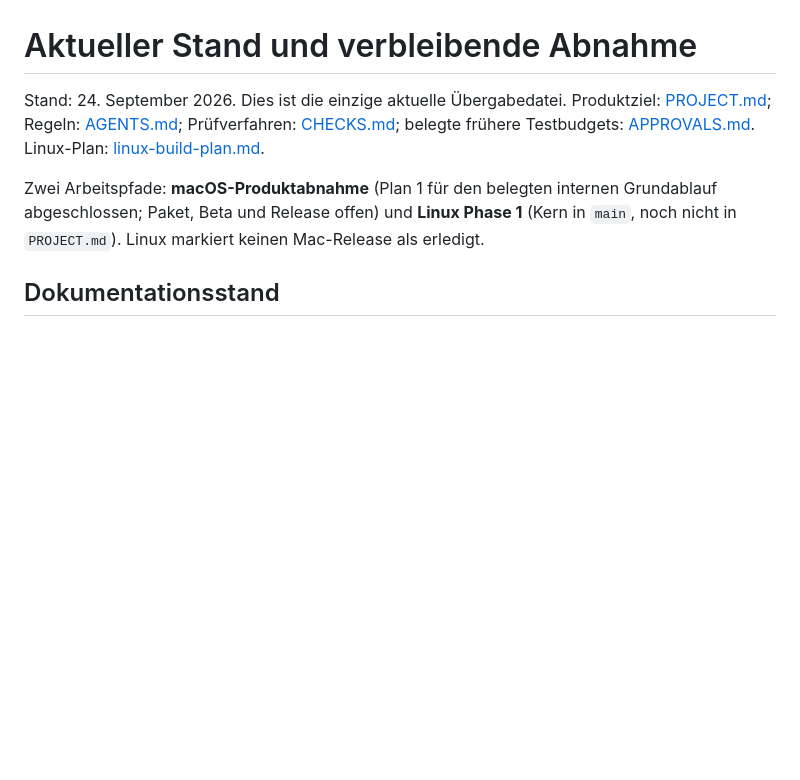
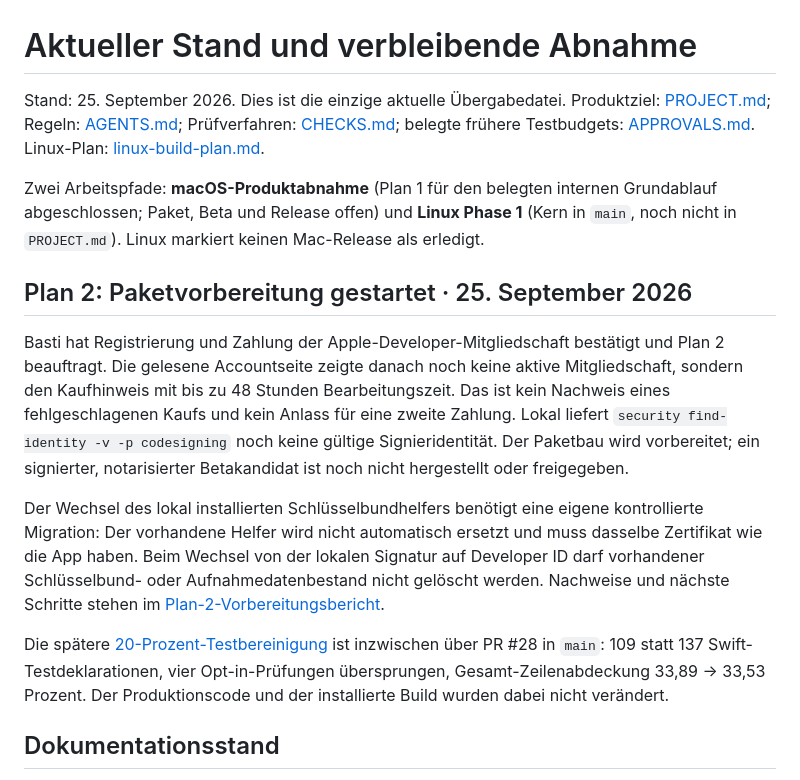
Before and after one commit to HerrStolzier/OpenDictate, a Markdown page: docs/remaining-acceptance.md, the part around the change. GitHub-like rendering; blank space fills up the shorter version.

Commit message:
Record Plan 2 activation gate and signing migration boundary

```diff
--- a/docs/remaining-acceptance.md
+++ b/docs/remaining-acceptance.md
@@ -1,6 +1,6 @@
 # Aktueller Stand und verbleibende Abnahme
 
-Stand: 24. September 2026. Dies ist die einzige aktuelle Übergabedatei.
+Stand: 25. September 2026. Dies ist die einzige aktuelle Übergabedatei.
 Produktziel: [PROJECT.md](../PROJECT.md); Regeln: [AGENTS.md](../AGENTS.md);
 Prüfverfahren: [CHECKS.md](../CHECKS.md); belegte frühere Testbudgets:
 [APPROVALS.md](../APPROVALS.md). Linux-Plan:
@@ -10,6 +10,28 @@ Zwei Arbeitspfade: **macOS-Produktabnahme** (Plan 1 für den belegten internen
 Grundablauf abgeschlossen; Paket, Beta und Release offen) und **Linux Phase 1**
 (Kern in `main`, noch nicht in `PROJECT.md`). Linux markiert keinen Mac-Release
 als erledigt.
+
+## Plan 2: Paketvorbereitung gestartet · 25. September 2026
+
+Basti hat Registrierung und Zahlung der Apple-Developer-Mitgliedschaft bestätigt
+und Plan 2 beauftragt. Die gelesene Accountseite zeigte danach noch keine aktive
+Mitgliedschaft, sondern den Kaufhinweis mit bis zu 48 Stunden Bearbeitungszeit.
+Das ist kein Nachweis eines fehlgeschlagenen Kaufs und kein Anlass für eine
+zweite Zahlung. Lokal liefert `security find-identity -v -p codesigning` noch
+keine gültige Signieridentität. Der Paketbau wird vorbereitet; ein signierter,
+notarisierter Betakandidat ist noch nicht hergestellt oder freigegeben.
+
+Der Wechsel des lokal installierten Schlüsselbundhelfers benötigt eine eigene
+kontrollierte Migration: Der vorhandene Helfer wird nicht automatisch ersetzt
+und muss dasselbe Zertifikat wie die App haben. Beim Wechsel von der lokalen
+Signatur auf Developer ID darf vorhandener Schlüsselbund- oder Aufnahmedatenbestand
+nicht gelöscht werden. Nachweise und nächste Schritte stehen im
+[Plan-2-Vorbereitungsbericht](release-plans/evidence/2026-09-25-plan2-vorbereitung.md).
+
+Die spätere [20-Prozent-Testbereinigung](test-audit-2026-09-25/README.md)
+ist inzwischen über PR #28 in `main`: 109 statt 137 Swift-Testdeklarationen,
+vier Opt-in-Prüfungen übersprungen, Gesamt-Zeilenabdeckung 33,89 → 33,53 Prozent.
+Der Produktionscode und der installierte Build wurden dabei nicht verändert.
 
 ## Dokumentationsstand
 
```
Also changed, not shown: 1 other file.
